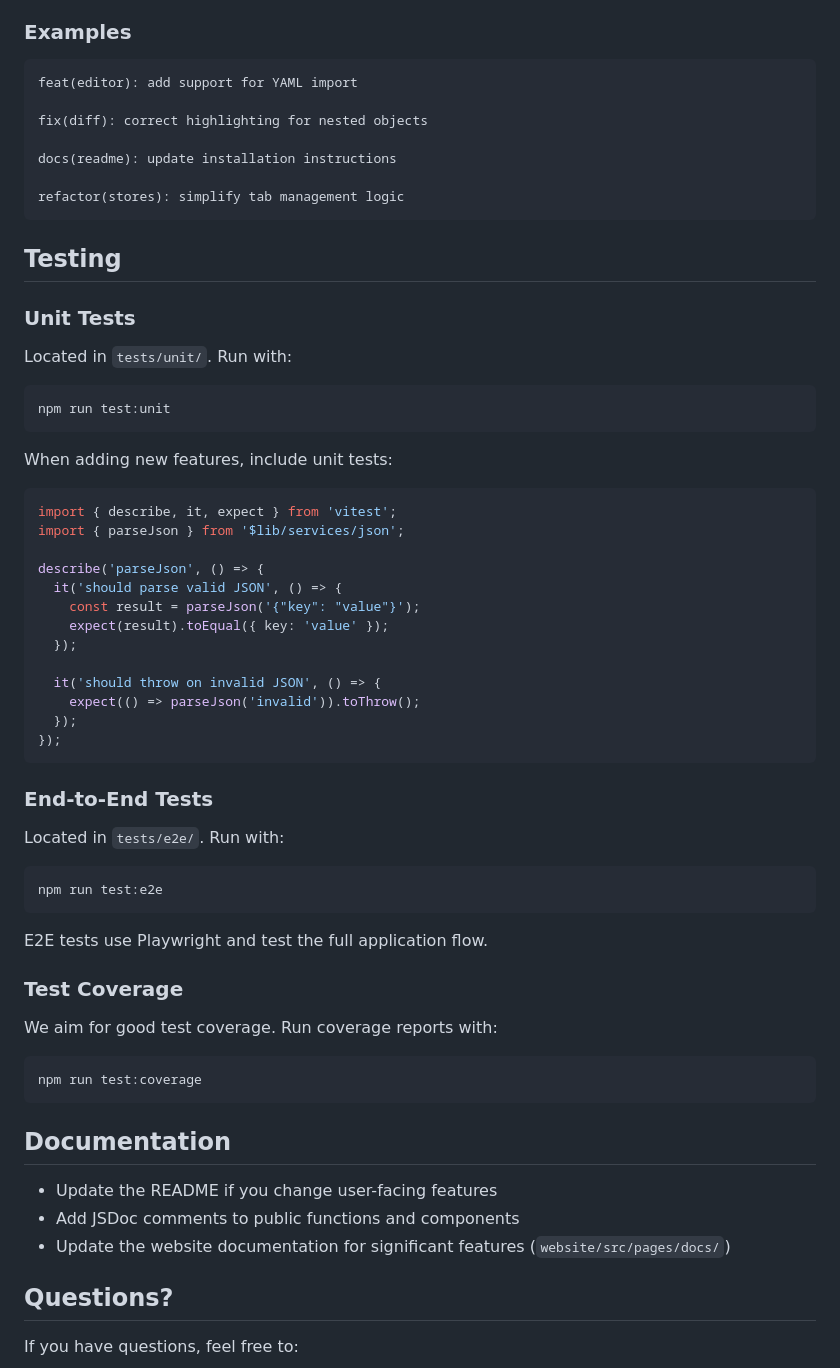
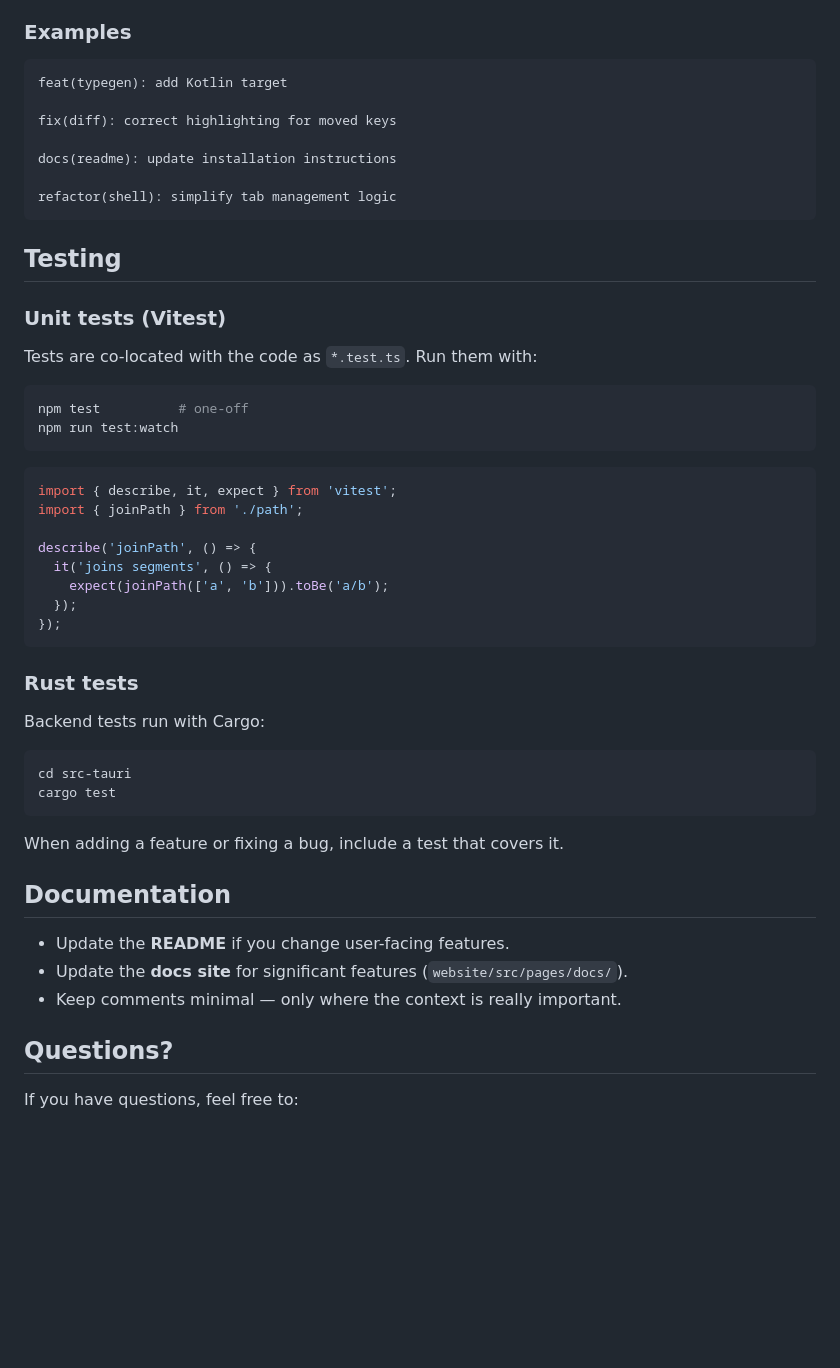
Before and after one commit to hendurhance/pandia, a Markdown page: CONTRIBUTING.md, the part around one of its changes. GitHub-like rendering; blank space fills up the shorter version.

````diff
--- a/CONTRIBUTING.md
+++ b/CONTRIBUTING.md
@@ -216,66 +243,53 @@ We follow [Conventional Commits](https://www.conventionalcommits.org/):
 ### Examples
 
 ```
-feat(editor): add support for YAML import
+feat(typegen): add Kotlin target
 
-fix(diff): correct highlighting for nested objects
+fix(diff): correct highlighting for moved keys
 
 docs(readme): update installation instructions
 
-refactor(stores): simplify tab management logic
+refactor(shell): simplify tab management logic
 ```
 
 ## Testing
 
-### Unit Tests
+### Unit tests (Vitest)
 
-Located in `tests/unit/`. Run with:
+Tests are co-located with the code as `*.test.ts`. Run them with:
 
 ```bash
-npm run test:unit
+npm test          # one-off
+npm run test:watch
 ```
-
-When adding new features, include unit tests:
 
 ```typescript
 import { describe, it, expect } from 'vitest';
-import { parseJson } from '$lib/services/json';
+import { joinPath } from './path';
 
-describe('parseJson', () => {
-  it('should parse valid JSON', () => {
-    const result = parseJson('{"key": "value"}');
-    expect(result).toEqual({ key: 'value' });
-  });
-
-  it('should throw on invalid JSON', () => {
-    expect(() => parseJson('invalid')).toThrow();
+describe('joinPath', () => {
+  it('joins segments', () => {
+    expect(joinPath(['a', 'b'])).toBe('a/b');
   });
 });
 ```
 
-### End-to-End Tests
+### Rust tests
 
-Located in `tests/e2e/`. Run with:
+Backend tests run with Cargo:
 
 ```bash
-npm run test:e2e
+cd src-tauri
+cargo test
 ```
 
-E2E tests use Playwright and test the full application flow.
-
-### Test Coverage
-
-We aim for good test coverage. Run coverage reports with:
-
-```bash
-npm run test:coverage
-```
+When adding a feature or fixing a bug, include a test that covers it.
 
 ## Documentation
 
-- Update the README if you change user-facing features
-- Add JSDoc comments to public functions and components
-- Update the website documentation for significant features (`website/src/pages/docs/`)
+- Update the **README** if you change user-facing features.
+- Update the **docs site** for significant features (`website/src/pages/docs/`).
+- Keep comments minimal — only where the context is really important.
 
 ## Questions?
 
````
Also changed, not shown: other parts of CONTRIBUTING.md (+88 -61 lines).
